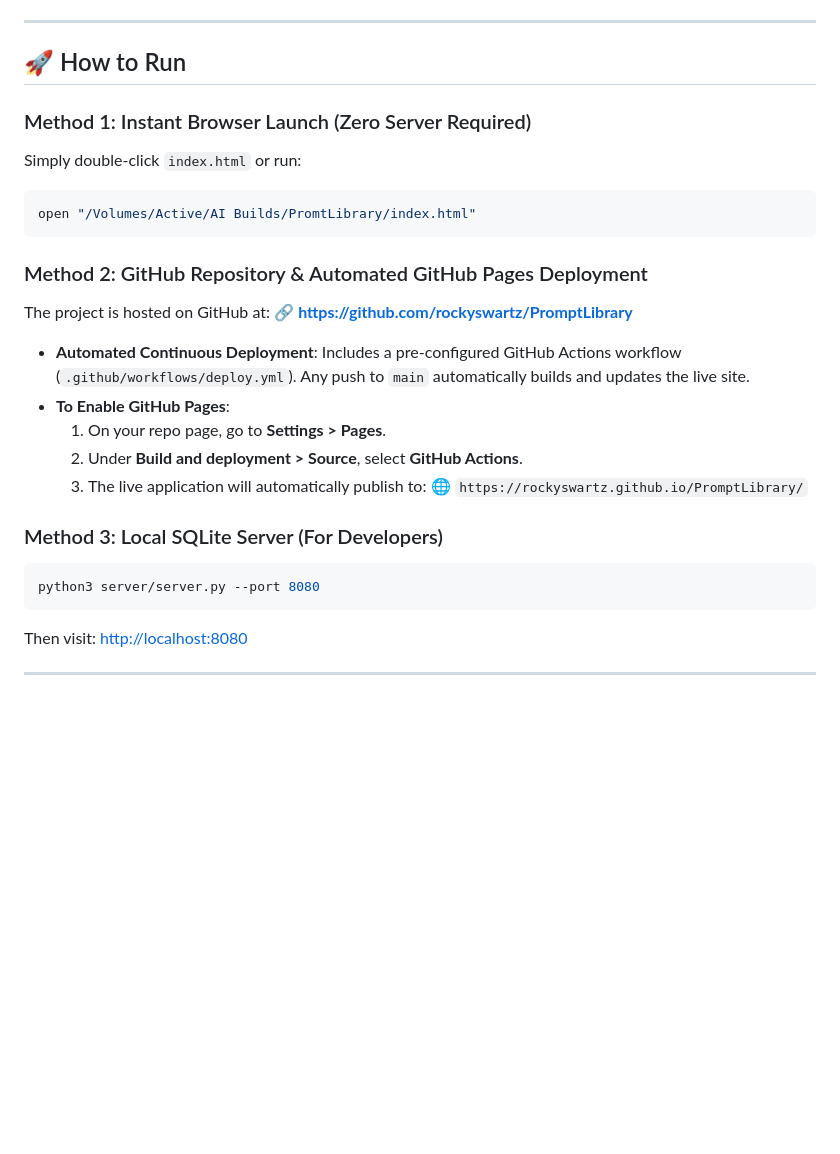
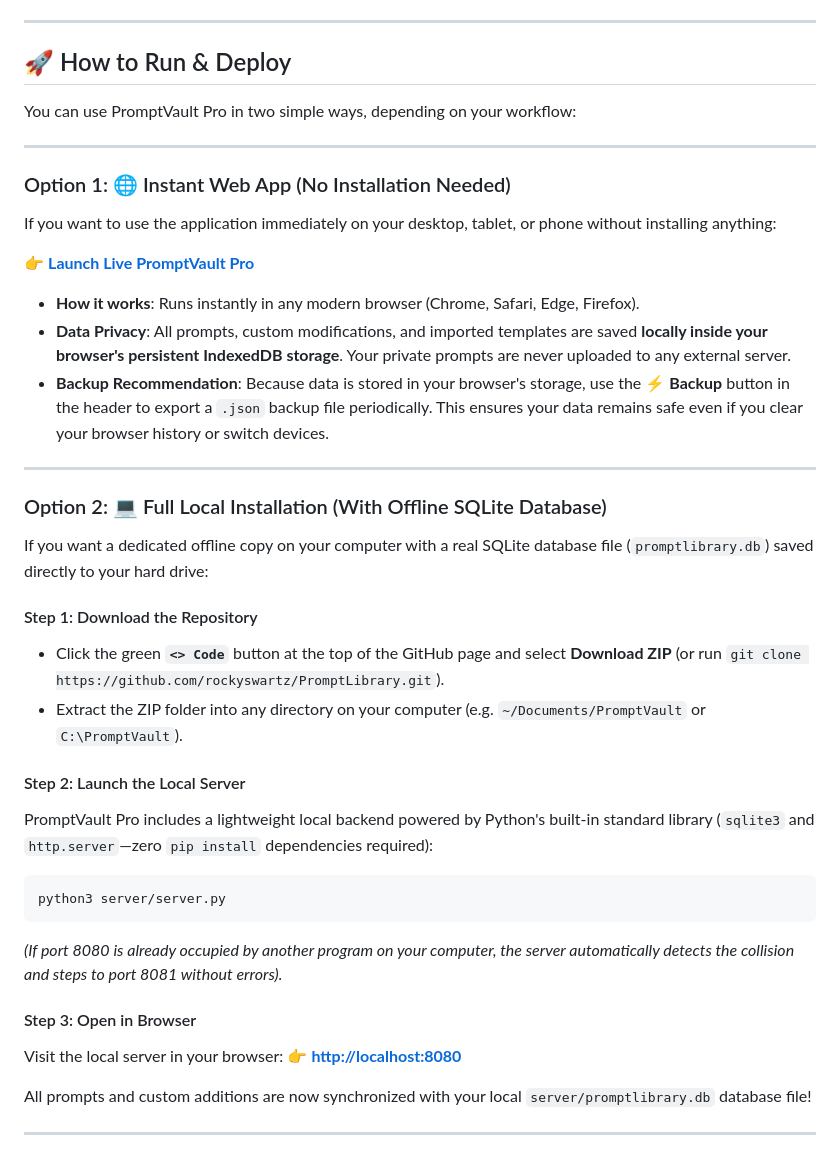
Before and after one commit to rockyswartz/PromptLibrary, a Markdown page: README.md, the part around the change. Rendered like a GitHub page; blank space fills up the shorter version.

Commit message:
docs: rewrite How to Run section into clear Web App vs Local Install options

````diff
--- a/README.md
+++ b/README.md
@@ -117,31 +117,43 @@ Built with modern semantic HTML5, Vanilla CSS, and lightweight Vanilla JavaScrip
 
 ---
 
-## 🚀 How to Run
+## 🚀 How to Run & Deploy
 
-### Method 1: Instant Browser Launch (Zero Server Required)
-Simply double-click `index.html` or run:
+You can use PromptVault Pro in two simple ways, depending on your workflow:
+
+---
+
+### Option 1: 🌐 Instant Web App (No Installation Needed)
+If you want to use the application immediately on your desktop, tablet, or phone without installing anything:
+
+👉 **[Launch Live PromptVault Pro](https://rockyswartz.github.io/PromptLibrary/)**
+
+- **How it works**: Runs instantly in any modern browser (Chrome, Safari, Edge, Firefox).
+- **Data Privacy**: All prompts, custom modifications, and imported templates are saved **locally inside your browser's persistent IndexedDB storage**. Your private prompts are never uploaded to any external server.
+- **Backup Recommendation**: Because data is stored in your browser's storage, use the **⚡ Backup** button in the header to export a `.json` backup file periodically. This ensures your data remains safe even if you clear your browser history or switch devices.
+
+---
+
+### Option 2: 💻 Full Local Installation (With Offline SQLite Database)
+If you want a dedicated offline copy on your computer with a real SQLite database file (`promptlibrary.db`) saved directly to your hard drive:
+
+#### Step 1: Download the Repository
+- Click the green **`<> Code`** button at the top of the GitHub page and select **Download ZIP** (or run `git clone https://github.com/rockyswartz/PromptLibrary.git`).
+- Extract the ZIP folder into any directory on your computer (e.g. `~/Documents/PromptVault` or `C:\PromptVault`).
+
+#### Step 2: Launch the Local Server
+PromptVault Pro includes a lightweight local backend powered by Python's built-in standard library (`sqlite3` and `http.server`—zero `pip install` dependencies required):
 
 ```bash
-open "/Volumes/Active/AI Builds/PromtLibrary/index.html"
+python3 server/server.py
 ```
+*(If port 8080 is already occupied by another program on your computer, the server automatically detects the collision and steps to port 8081 without errors).*
 
-### Method 2: GitHub Repository & Automated GitHub Pages Deployment
-The project is hosted on GitHub at:
-🔗 **[https://github.com/rockyswartz/PromptLibrary](https://github.com/rockyswartz/PromptLibrary)**
+#### Step 3: Open in Browser
+Visit the local server in your browser:
+👉 **[http://localhost:8080](http://localhost:8080)**
 
-- **Automated Continuous Deployment**: Includes a pre-configured GitHub Actions workflow (`.github/workflows/deploy.yml`). Any push to `main` automatically builds and updates the live site.
-- **To Enable GitHub Pages**:
-  1. On your repo page, go to **Settings > Pages**.
-  2. Under **Build and deployment > Source**, select **GitHub Actions**.
-  3. The live application will automatically publish to:
-     🌐 `https://rockyswartz.github.io/PromptLibrary/`
-
-### Method 3: Local SQLite Server (For Developers)
-```bash
-python3 server/server.py --port 8080
-```
-Then visit: [http://localhost:8080](http://localhost:8080)
+All prompts and custom additions are now synchronized with your local `server/promptlibrary.db` database file!
 
 ---
 
````
